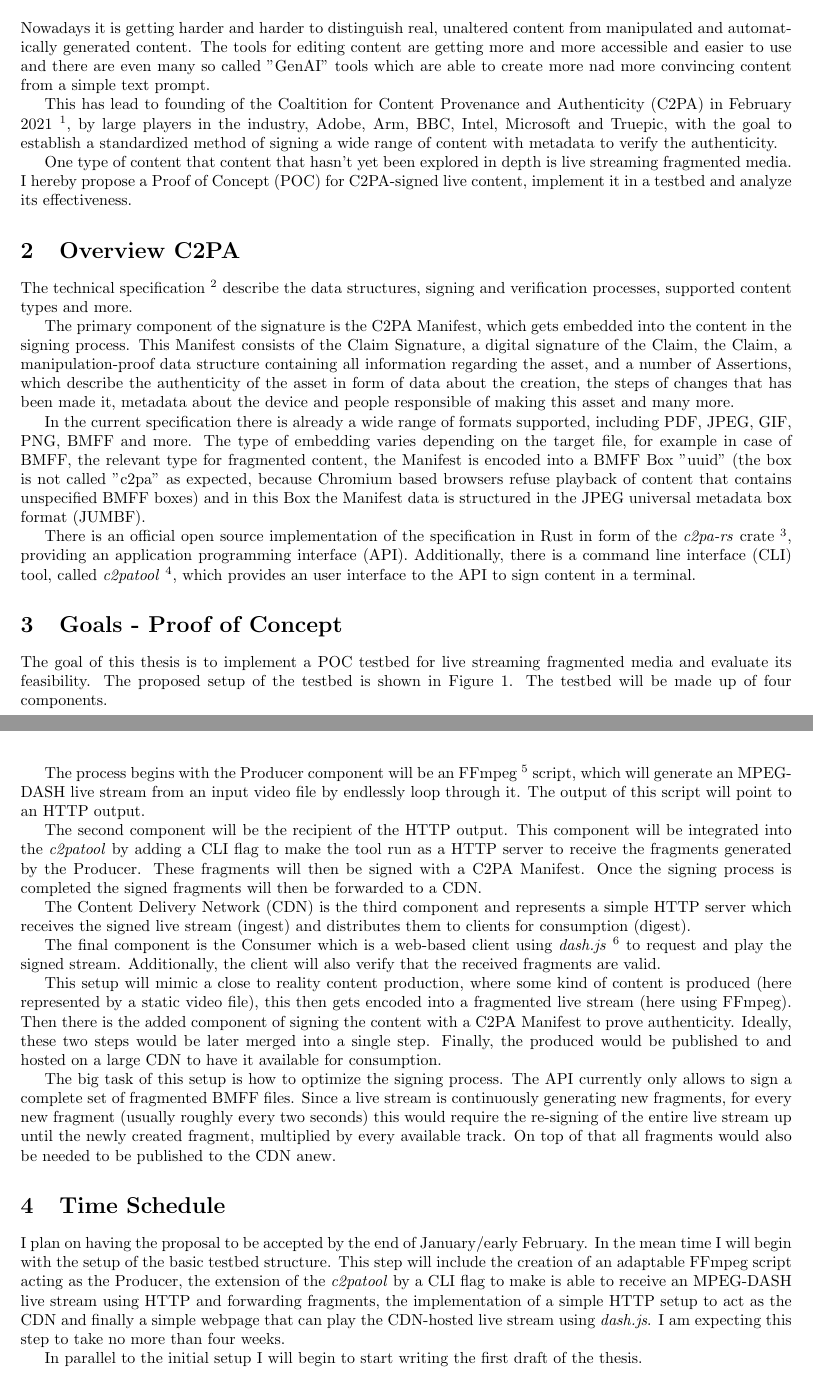
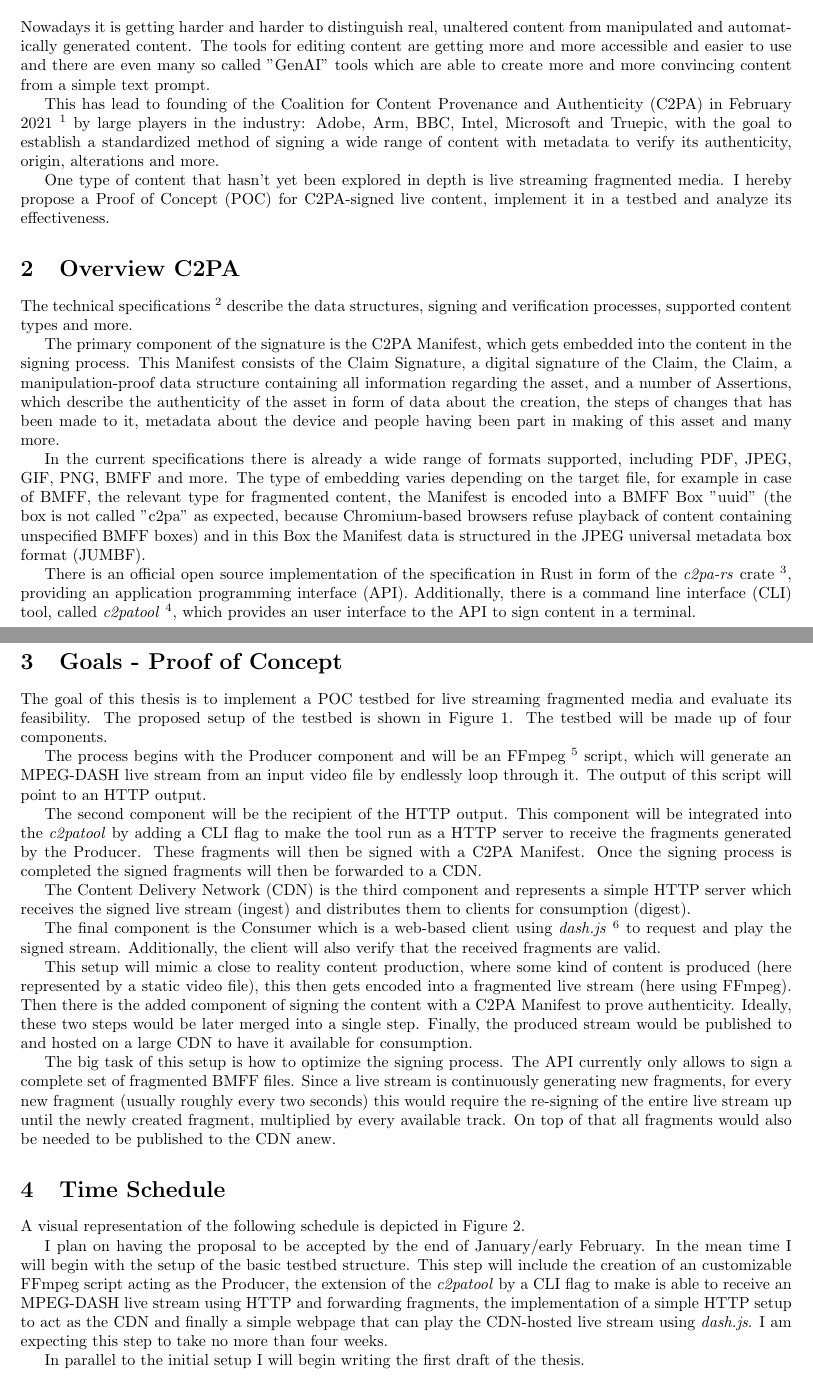
Before and after one commit to ArckyPN/Master, a LaTeX document (Abstract/document.tex): two parts of pages 1 and 2 of 3, joined at a grey line, cut so that both start at the same text. Compiled offline with pdfLaTeX.

Commit message:
first proof reading + changes

```diff
--- a/Abstract/document.tex
+++ b/Abstract/document.tex
@@ -44,19 +44,19 @@ bottom=40mm}
 
 \section{Motivation}
 
-Nowadays it is getting harder and harder to distinguish real, unaltered content from manipulated and automatically generated content. The tools for editing content are getting more and more accessible and easier to use and there are even many so called "GenAI" tools which are able to create more nad more convincing content from a simple text prompt.
+Nowadays it is getting harder and harder to distinguish real, unaltered content from manipulated and automatically generated content. The tools for editing content are getting more and more accessible and easier to use and there are even many so called "GenAI" tools which are able to create more and more convincing content from a simple text prompt.
 
-This has lead to founding of the Coaltition for Content Provenance and Authenticity (C2PA) in February 2021 \footnote{C2PA Founding Press Release \url{https://c2pa.org/post/c2pa_initial_pr/}}, by large players in the industry, Adobe, Arm, BBC, Intel, Microsoft and Truepic, with the goal to establish a standardized method of signing a wide range of content with metadata to verify the authenticity.
+This has lead to founding of the Coalition for Content Provenance and Authenticity (C2PA) in February 2021 \footnote{C2PA Founding Press Release \url{https://c2pa.org/post/c2pa_initial_pr/}} by large players in the industry: Adobe, Arm, BBC, Intel, Microsoft and Truepic, with the goal to establish a standardized method of signing a wide range of content with metadata to verify its authenticity, origin, alterations and more.
 
-One type of content that content that hasn't yet been explored in depth is live streaming fragmented media. I hereby propose a Proof of Concept (POC) for C2PA-signed live content, implement it in a testbed and analyze its effectiveness.
+One type of content that hasn't yet been explored in depth is live streaming fragmented media. I hereby propose a Proof of Concept (POC) for C2PA-signed live content, implement it in a testbed and analyze its effectiveness.
 
 \section{Overview C2PA}
 
-The technical specification \footnote{C2PA Specification \url{https://c2pa.org/specifications/specifications/2.0/specs/C2PA_Specification.html}} describe the data structures, signing and verification processes, supported content types and more.
+The technical specifications \footnote{C2PA Specification \url{https://c2pa.org/specifications/specifications/2.0/specs/C2PA_Specification.html}} describe the data structures, signing and verification processes, supported content types and more.
 
-The primary component of the signature is the C2PA Manifest, which gets embedded into the content in the signing process. This Manifest consists of the Claim Signature, a digital signature of the Claim, the Claim, a manipulation-proof data structure containing all information regarding the asset, and a number of Assertions, which describe the authenticity of the asset in form of data about the creation, the steps of changes that has been made it, metadata about the device and people responsible of making this asset and many more.
+The primary component of the signature is the C2PA Manifest, which gets embedded into the content in the signing process. This Manifest consists of the Claim Signature, a digital signature of the Claim, the Claim, a manipulation-proof data structure containing all information regarding the asset, and a number of Assertions, which describe the authenticity of the asset in form of data about the creation, the steps of changes that has been made to it, metadata about the device and people having been part in making of this asset and many more.
 
-In the current specification there is already a wide range of formats supported, including PDF, JPEG, GIF, PNG, BMFF and more. The type of embedding varies depending on the target file, for example in case of BMFF, the relevant type for fragmented content, the Manifest is encoded into a BMFF Box "uuid" (the box is not called "c2pa" as expected, because Chromium based browsers refuse playback of content that contains unspecified BMFF boxes) and in this Box the Manifest data is structured in the JPEG universal metadata box format (JUMBF).
+In the current specifications there is already a wide range of formats supported, including PDF, JPEG, GIF, PNG, BMFF and more. The type of embedding varies depending on the target file, for example in case of BMFF, the relevant type for fragmented content, the Manifest is encoded into a BMFF Box "uuid" (the box is not called "c2pa" as expected, because Chromium-based browsers refuse playback of content containing unspecified BMFF boxes) and in this Box the Manifest data is structured in the JPEG universal metadata box format (JUMBF).
 
 There is an official open source implementation of the specification in Rust in form of the \textit{c2pa-rs} crate \footnote{c2pa-rs \url{https://github.com/contentauth/c2pa-rs}}, providing an application programming interface (API). Additionally, there is a command line interface (CLI) tool, called \textit{c2patool} \footnote{c2patool \url{https://github.com/contentauth/c2patool}}, which provides an user interface to the API to sign content in a terminal.
 
@@ -64,7 +64,7 @@ There is an official open source implementation of the specification in Rust in
 
 The goal of this thesis is to implement a POC testbed for live streaming fragmented media and evaluate its feasibility. The proposed setup of the testbed is shown in \Cref{fig:setup}. The testbed will be made up of four components.
 
-The process begins with the Producer component will be an FFmpeg \footnote{FFmpeg \url{https://www.ffmpeg.org/}} script, which will generate an MPEG-DASH live stream from an input video file by endlessly loop through it. The output of this script will point to an HTTP output.
+The process begins with the Producer component and will be an FFmpeg \footnote{FFmpeg \url{https://www.ffmpeg.org/}} script, which will generate an MPEG-DASH live stream from an input video file by endlessly loop through it. The output of this script will point to an HTTP output.
 
 The second component will be the recipient of the HTTP output. This component will be integrated into the \textit{c2patool} by adding a CLI flag to make the tool run as a HTTP server to receive the fragments generated by the Producer. These fragments will then be signed with a C2PA Manifest. Once the signing process is completed the signed fragments will then be forwarded to a CDN.
 
@@ -72,7 +72,7 @@ The Content Delivery Network (CDN) is the third component and represents a simpl
 
 The final component is the Consumer which is a web-based client using \textit{dash.js} \footnote{dash.js \url{https://github.com/Dash-Industry-Forum/dash.js}} to request and play the signed stream. Additionally, the client will also verify that the received fragments are valid.
 
-This setup will mimic a close to reality content production, where some kind of content is produced (here represented by a static video file), this then gets encoded into a fragmented live stream (here using FFmpeg). Then there is the added component of signing the content with a C2PA Manifest to prove authenticity. Ideally, these two steps would be later merged into a single step. Finally, the produced would be published to and hosted on a large CDN to have it available for consumption.
+This setup will mimic a close to reality content production, where some kind of content is produced (here represented by a static video file), this then gets encoded into a fragmented live stream (here using FFmpeg). Then there is the added component of signing the content with a C2PA Manifest to prove authenticity. Ideally, these two steps would be later merged into a single step. Finally, the produced stream would be published to and hosted on a large CDN to have it available for consumption.
 
 The big task of this setup is how to optimize the signing process. The API currently only allows to sign a complete set of fragmented BMFF files. Since a live stream is continuously generating new fragments, for every new fragment (usually roughly every two seconds) this would require the re-signing of the entire live stream up until the newly created fragment, multiplied by every available track. On top of that all fragments would also be needed to be published to the CDN anew.
 
@@ -95,9 +95,9 @@ The big task of this setup is how to optimize the signing process. The API curre
 
 \section{Time Schedule}
 
-I plan on having the proposal to be accepted by the end of January/early February. In the mean time I will begin with the setup of the basic testbed structure. This step will include the creation of an adaptable FFmpeg script acting as the Producer, the extension of the \textit{c2patool} by a CLI flag to make is able to receive an MPEG-DASH live stream using HTTP and forwarding fragments, the implementation of a simple HTTP setup to act as the CDN and finally a simple webpage that can play the CDN-hosted live stream using \textit{dash.js}. I am expecting this step to take no more than four weeks.
+A visual representation of the following schedule is depicted in \Cref{gantt:timeplan}.
 
-In parallel to the initial setup I will begin to start writing the first draft of the thesis.
+I plan on having the proposal to be accepted by the end of January/early February. In the mean time I will begin with the setup of the basic testbed structure. This step will include the creation of an customizable FFmpeg script acting as the Producer, the extension of the \textit{c2patool} by a CLI flag to make is able to receive an MPEG-DASH live stream using HTTP and forwarding fragments, the implementation of a simple HTTP setup to act as the CDN and finally a simple webpage that can play the CDN-hosted live stream using \textit{dash.js}. I am expecting this step to take no more than four weeks.
 
-Next, I will begin work on the signing process. Beginning with a simple test to see how this setup runs without any changes to the existing API. However, I am expecting this to become very computationally expensive the longer the live stream is running. Then I will look into optimizing the signing. This step will likely be the bulk of the entire thesis and I am estimating this to take between eight and twelve weeks.
+In parallel to the initial setup I will begin writing the first draft of the thesis.
 
```
Also changed, not shown: Abstract/document.pdf, Abstract/document.tex (11 more changed lines).
